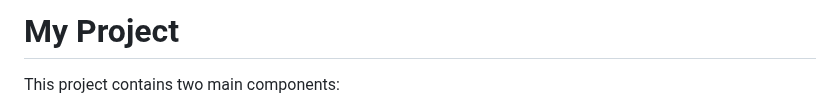
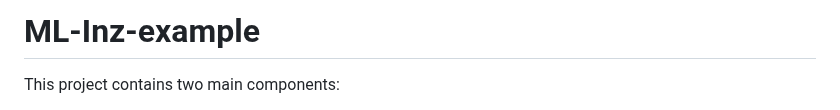
Before and after one commit to Appjey/ML-Inz-example, a Markdown page: README.md, the part around the change. Drawn GitHub-style.

Commit message:
Initial Commit

```diff
--- a/README.md
+++ b/README.md
@@ -1,5 +1,5 @@
 
-# My Project
+# ML-Inz-example
 
 This project contains two main components:
 1. A Flask backend serving HTML, CSS, and JavaScript.
```
